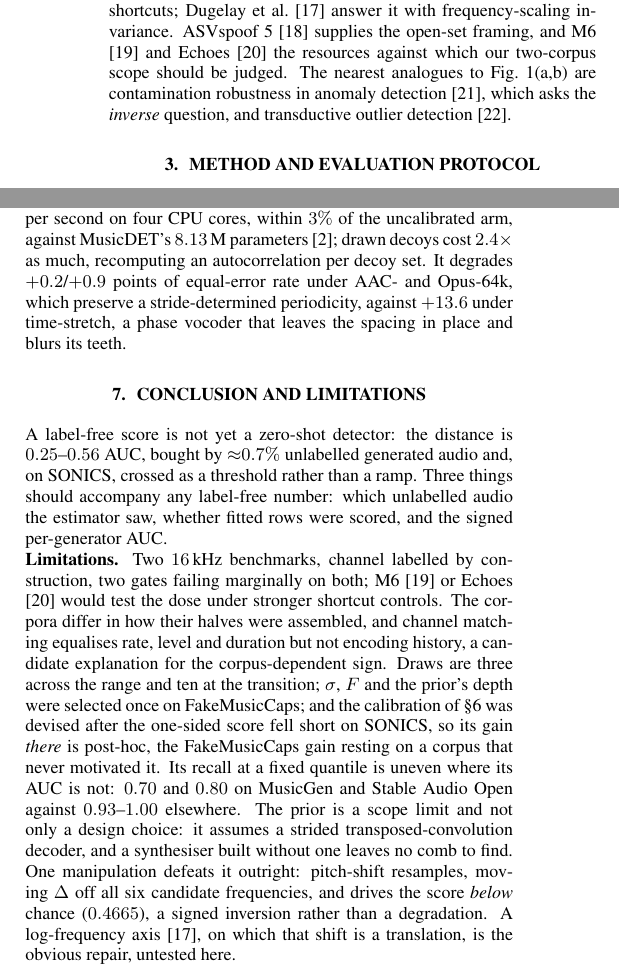
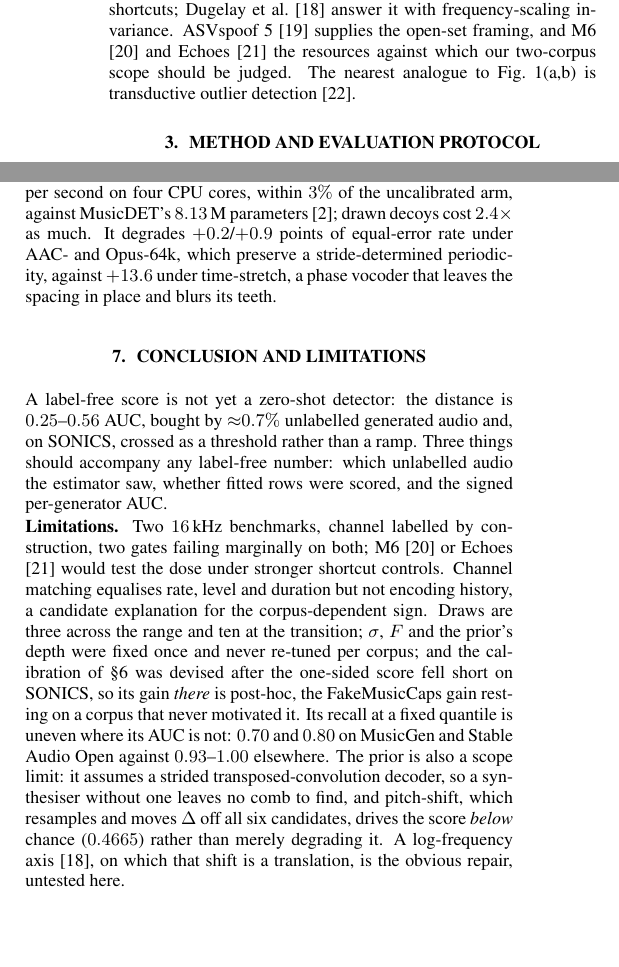
Before and after one commit to GiannisProkopiouOrfium/ai-music-dose, a LaTeX paper (icassp/paper.tex): two parts of the columns of pages 2 and 4 of 5, joined at a grey line, cut so that both start at the same text, the shorter picture padded with empty space. Compiled offline with pdfLaTeX.

Commit message:
Add Afchar et al. ICASSP 2025, tighten Sec. 7, reconcile the tuning statement

```diff
--- a/icassp/paper.tex
+++ b/icassp/paper.tex
@@ -72,12 +72,11 @@
   Theodoros Giannakopoulos$^{4}$ \quad
   Themos Stafylakis$^{1,5}$}}
 \address{%
-  $^1$Athens University of Economics and Business, Athens, Greece \qquad
-  {\small\texttt{gian.prokopiou@aueb.gr}} \\
+  $^1$Athens University of Economics and Business, Athens, Greece \\
   $^2$Orfium, Athens, Greece \qquad
   $^3$Hellenic Mediterranean University, Rethymno, Greece \\
   $^4$NCSR ``Demokritos'', Athens, Greece \qquad
-  $^5$Archimedes/Athena R.C., Athens, Greece}
+  $^5$Archimedes/Athena R.C., Athens, Greece \\ {\small\texttt{gian.prokopiou@aueb.gr}}}
 
 \begin{document}
 \ninept
@@ -195,10 +196,9 @@ where we \emph{measure} it at corpus level, and Cros Vila et al.\
 variation lets detectors learn dataset-specific shortcuts; Dugelay et al.\
 \cite{dugelay2026improved} answer it with frequency-scaling invariance. ASVspoof~5 \cite{wang2025asvspoof5} supplies the open-set framing, and M6
 \cite{li2026m6} and Echoes \cite{pascu2026echoes} the resources against which our
-two-corpus scope should be judged. The nearest analogues to
-Fig.~\ref{fig:contamination}(a,b) are contamination robustness in anomaly
-detection \cite{pang2019deviation}, which asks the \emph{inverse} question, and
-transductive outlier detection \cite{kluttermann2024transductive}.
+two-corpus scope should be judged. The nearest analogue to
+Fig.~\ref{fig:contamination}(a,b) is transductive outlier detection
+\cite{kluttermann2024transductive}.
 
 
 \begin{figure*}[t]
@@ -550,7 +549,7 @@ thresholds cut such disparity by $54$--$75\%$ at no cost \cite{fursule2026gender
 audio-seconds per second on four CPU cores, within $3\%$ of the uncalibrated arm,
 against MusicDET's $8.13$\,M parameters \cite{han2026musicdet}; drawn decoys cost
 % src: data/processed/robustness_hmargin/robustness_auc_eer.csv (ledger R27.58, R27.95)
-$2.4\times$ as much, recomputing an autocorrelation per decoy set. It degrades $+0.2$/$+0.9$
+$2.4\times$ as much. It degrades $+0.2$/$+0.9$
 points of equal-error rate under AAC- and Opus-64k, which preserve a
 stride-determined periodicity, against $+13.6$ under time-stretch, a phase vocoder
 that leaves the spacing in place and blurs its teeth.
@@ -567,25 +566,22 @@ per-generator AUC.
 
 \noindent\textbf{Limitations.} Two $16$\,kHz benchmarks, channel labelled by
 construction, two gates failing marginally on both; M6 \cite{li2026m6} or Echoes
-\cite{pascu2026echoes} would test the dose under stronger shortcut controls. The
-corpora differ in how their halves were assembled, and channel matching equalises
-rate, level and duration but not encoding history, a candidate explanation for the
-corpus-dependent sign. Draws are three across the range and ten at the
+\cite{pascu2026echoes} would test the dose under stronger shortcut controls. Channel
+matching equalises rate, level and duration but not encoding history, a candidate
+explanation for the corpus-dependent sign. Draws are three across the range and ten
 % src: analysis_h4_fmc/, analytic_null_auc.csv recall_at_q95 (ledger R27.93)
-transition; $\sigma$, $F$ and the prior's depth were selected once on FakeMusicCaps;
-and the
-calibration of \S\ref{sec:detector} was devised after the one-sided score fell
-short on SONICS, so its gain \emph{there} is post-hoc, the FakeMusicCaps gain
-resting on a corpus that never motivated it. Its recall at a fixed quantile is
+at the transition; $\sigma$, $F$ and the prior's depth were fixed once and never
+re-tuned per corpus; and the calibration of \S\ref{sec:detector} was devised after the
+one-sided score fell short on SONICS, so its gain \emph{there} is post-hoc, the
+FakeMusicCaps gain resting on a corpus that never motivated it. Its recall at a fixed quantile is
 uneven where its AUC is not: $0.70$ and $0.80$ on MusicGen and Stable Audio Open
 % src: probe_M_{fmc,sonics}/ macro deltas by prior depth (ledger R27.71, R27.76, R27.88)
 against $0.93$--$1.00$ elsewhere.
 % src: data/processed/robustness_hmargin/robustness_auc_eer.csv (ledger R27.58, R27.95)
-The prior is a scope limit and not only a design choice: it assumes a strided
-transposed-convolution decoder, and a synthesiser built without one leaves no comb
-to find. One manipulation defeats it outright: pitch-shift resamples, moving $\Delta$ off
-all six candidate frequencies, and drives the score \emph{below} chance ($0.4665$),
-a signed inversion rather than a degradation. A log-frequency axis
+The prior is also a scope limit: it assumes a strided transposed-convolution
+decoder, so a synthesiser without one leaves no comb to find, and pitch-shift, which
+resamples and moves $\Delta$ off all six candidates, drives the score \emph{below}
+chance ($0.4665$) rather than merely degrading it. A log-frequency axis
 \cite{dugelay2026improved}, on which that shift is a translation, is the obvious
 repair, untested here.
 
```
Also changed, not shown: icassp/refs.bib (+16 -5 lines), icassp/paper.tex (37 more changed lines).
